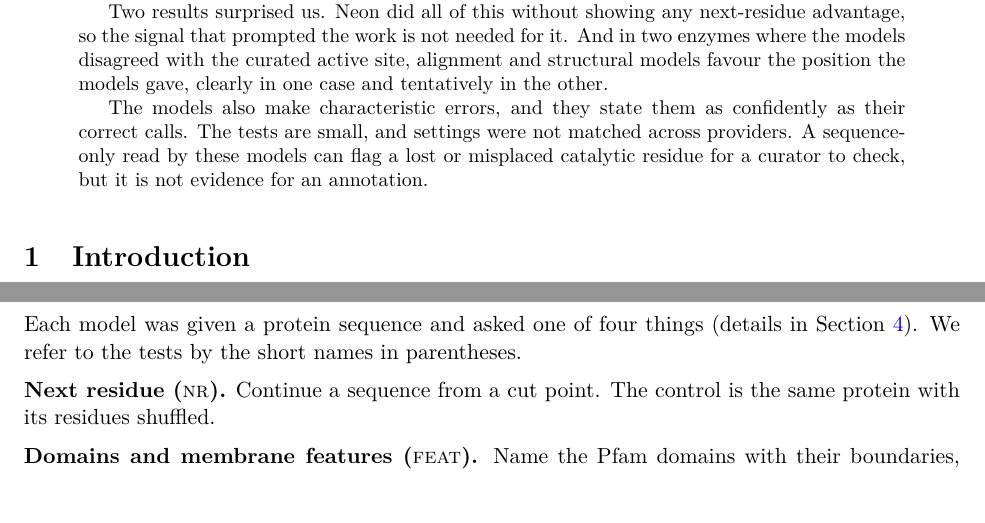
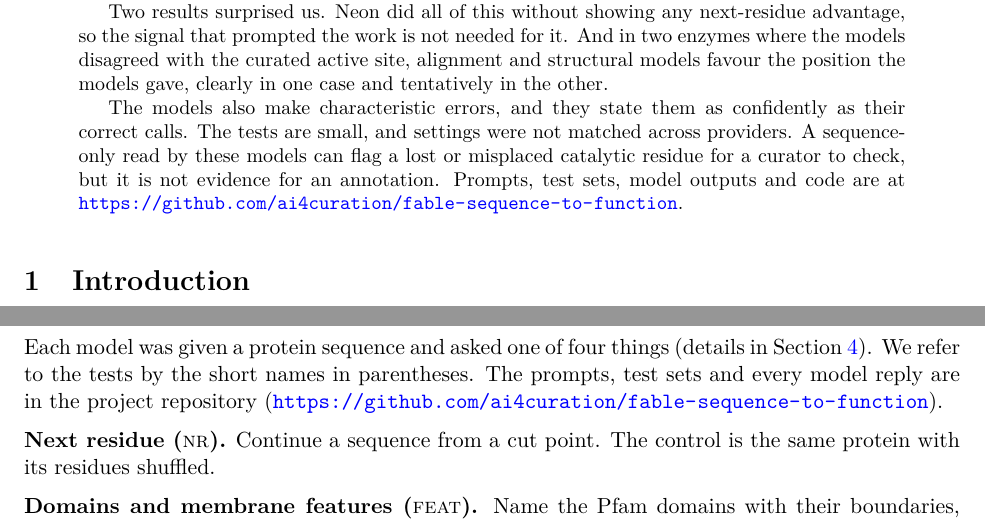
Before and after one commit to ai4curation/fable-sequence-to-function, a LaTeX paper (manuscript.tex): two parts of pages 1 and 3 of 16 before the commit and two parts of pages 1 and 2 of 17 after it, joined at a grey line, cut so that both start at the same text, the shorter picture padded with empty space. Compiled offline with pdfLaTeX.

Commit message:
Link the GitHub repository from the abstract and the study design
Co-Authored-By: Claude Opus 5.5 <noreply@anthropic.com>

```diff
--- a/manuscript.tex
+++ b/manuscript.tex
@@ -45,7 +45,8 @@ and tentatively in the other.
 The models also make characteristic errors, and they state them as confidently as their correct calls.
 The tests are small, and settings were not matched across providers. A sequence-only read by these
 models can flag a lost or misplaced catalytic residue for a curator to check, but it is not evidence for
-an annotation.
+an annotation. Prompts, test sets, model outputs and code are at
+\url{https://github.com/ai4curation/fable-sequence-to-function}.
 \end{abstract}
 
 \section{Introduction}
@@ -114,7 +115,8 @@ Gemini 4 Neon & Google & low & low & low & medium \\
 \end{table}
 
 Each model was given a protein sequence and asked one of four things (details in
-Section~\ref{sec:methods}). We refer to the tests by the short names in parentheses.
+Section~\ref{sec:methods}). We refer to the tests by the short names in parentheses. The prompts, test sets and every
+model reply are in the project repository (\url{https://github.com/ai4curation/fable-sequence-to-function}).
 
 \textbf{Next residue (\tnr).} Continue a sequence from a cut point. The control is the same protein with
 its residues shuffled.
```
Also changed, not shown: manuscript.pdf.
